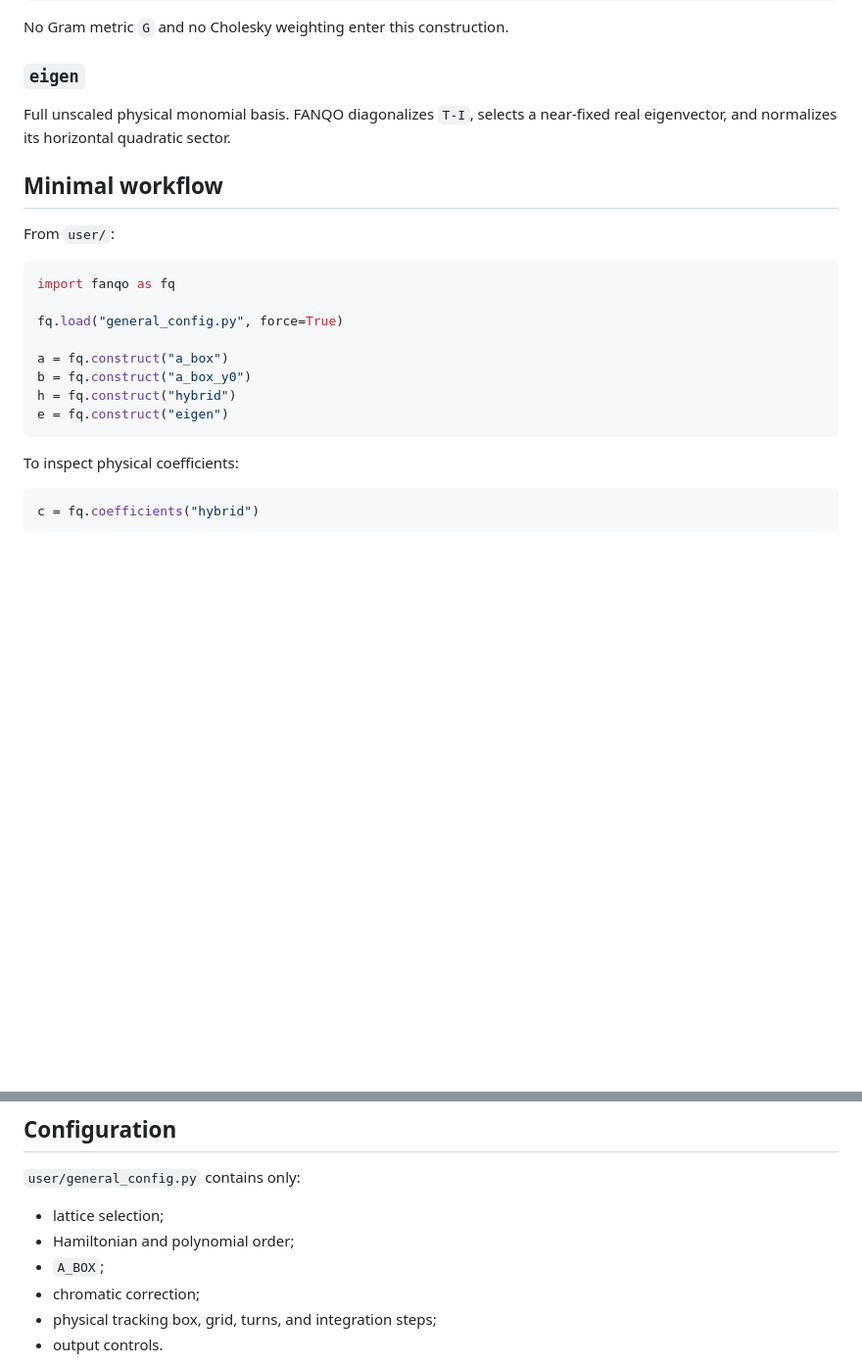
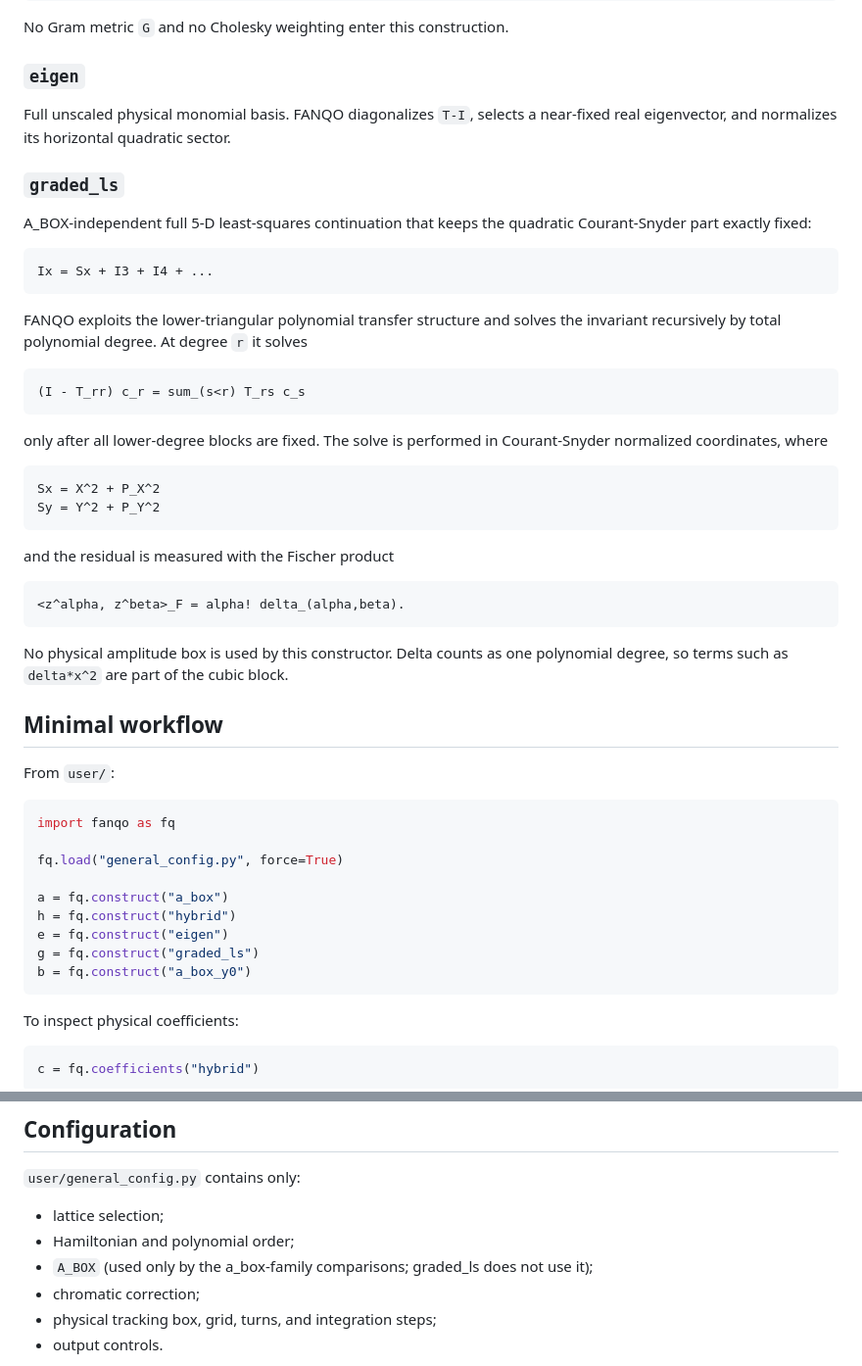
Before and after one commit to Franzuagd/FANQO, a Markdown page: README.md, 2 parts joined by grey strips. Shown at 98% size. Drawn GitHub-style; blank space fills up the shorter version.

Commit message:
Document graded A_BOX-independent invariant construction

````diff
--- a/README.md
+++ b/README.md
@@ -73,6 +73,39 @@ No Gram metric `G` and no Cholesky weighting enter this construction.
 Full unscaled physical monomial basis. FANQO diagonalizes `T-I`, selects a
 near-fixed real eigenvector, and normalizes its horizontal quadratic sector.
 
+### `graded_ls`
+
+A_BOX-independent full 5-D least-squares continuation that keeps the quadratic
+Courant-Snyder part exactly fixed:
+
+```text
+Ix = Sx + I3 + I4 + ...
+```
+
+FANQO exploits the lower-triangular polynomial transfer structure and solves
+the invariant recursively by total polynomial degree.  At degree `r` it solves
+
+```text
+(I - T_rr) c_r = sum_(s<r) T_rs c_s
+```
+
+only after all lower-degree blocks are fixed.  The solve is performed in
+Courant-Snyder normalized coordinates, where
+
+```text
+Sx = X^2 + P_X^2
+Sy = Y^2 + P_Y^2
+```
+
+and the residual is measured with the Fischer product
+
+```text
+<z^alpha, z^beta>_F = alpha! delta_(alpha,beta).
+```
+
+No physical amplitude box is used by this constructor.  Delta counts as one
+polynomial degree, so terms such as `delta*x^2` are part of the cubic block.
+
 ## Minimal workflow
 
 From `user/`:
@@ -83,9 +116,10 @@ import fanqo as fq
 fq.load("general_config.py", force=True)
 
 a = fq.construct("a_box")
-b = fq.construct("a_box_y0")
 h = fq.construct("hybrid")
 e = fq.construct("eigen")
+g = fq.construct("graded_ls")
+b = fq.construct("a_box_y0")
 ```
 
 To inspect physical coefficients:
@@ -150,7 +184,7 @@ ix_construction_output/<name1>_vs_<name2>/
 
 - lattice selection;
 - Hamiltonian and polynomial order;
-- `A_BOX`;
+- `A_BOX` (used only by the a_box-family comparisons; graded_ls does not use it);
 - chromatic correction;
 - physical tracking box, grid, turns, and integration steps;
 - output controls.
````
